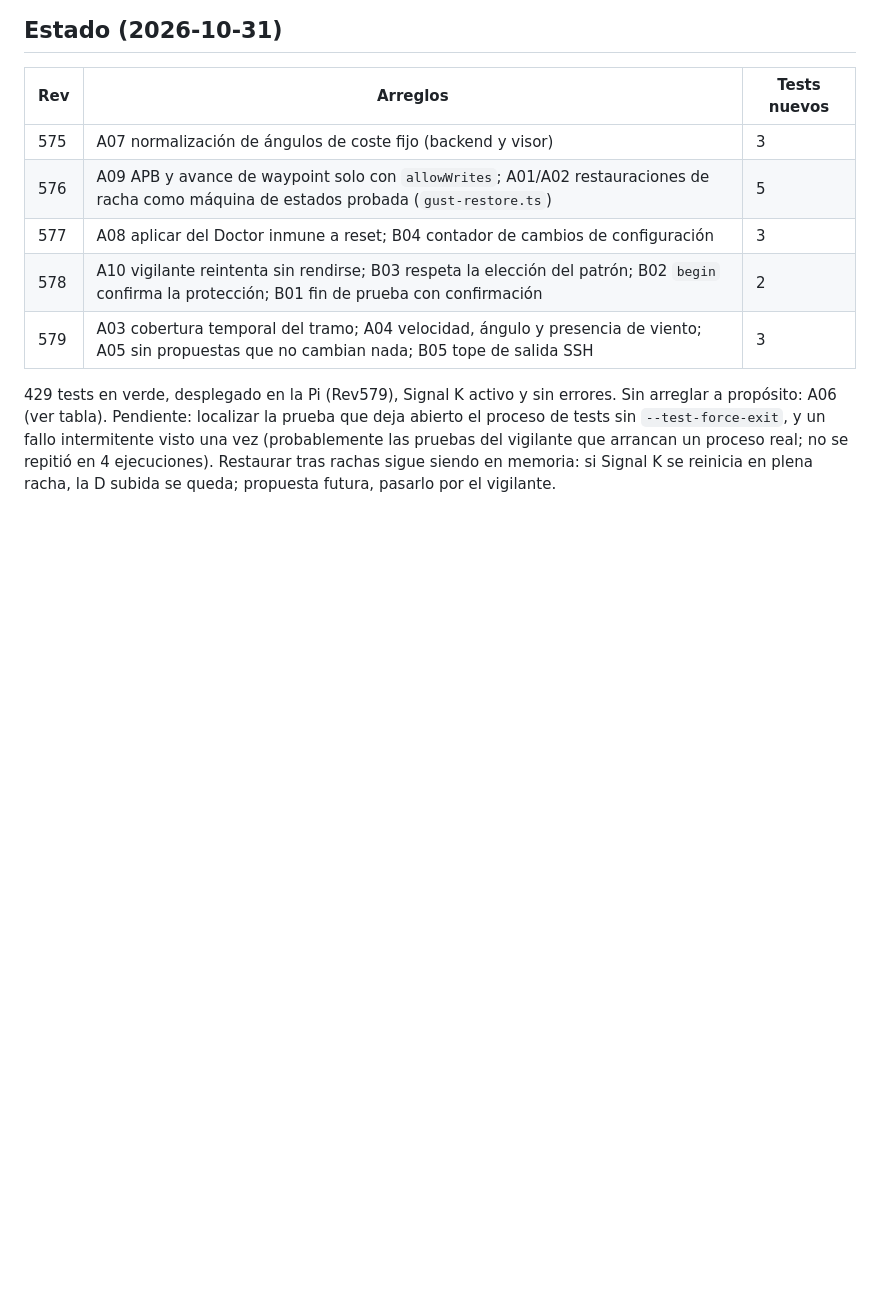
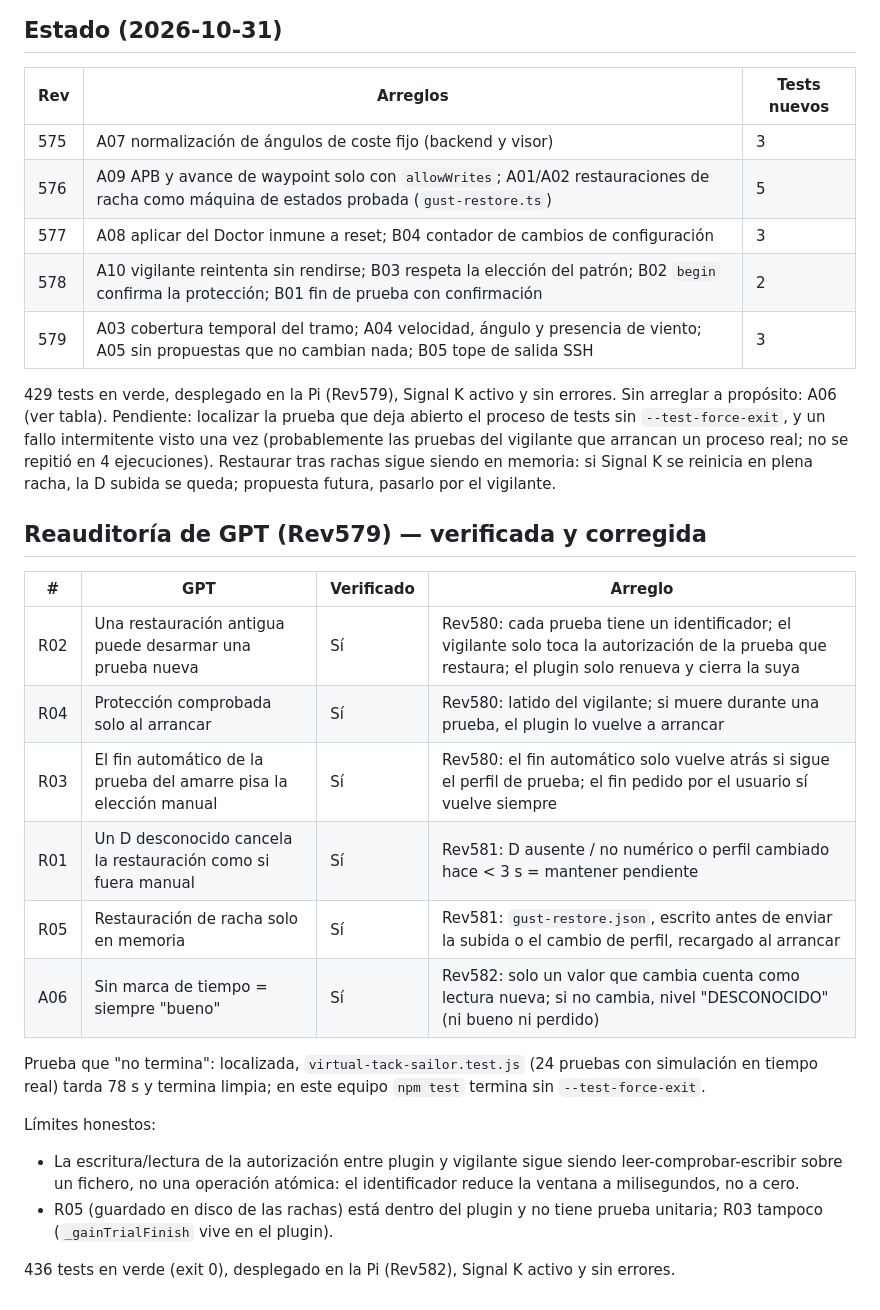
Before and after one commit to Aitonos/signalk-pypilot-newui, a Markdown page: docs/_audit_gpt_3.8.1_verificada_2026-10-31.md, the part around the change. Rendered like a GitHub page; blank space fills up the shorter version.

Commit message:
docs: GPT re-audit (Rev579) verified and fixed in Rev580-582

```diff
--- a/docs/_audit_gpt_3.8.1_verificada_2026-10-31.md
+++ b/docs/_audit_gpt_3.8.1_verificada_2026-10-31.md
@@ -44,3 +44,28 @@ que arrancan un proceso real; no se repitió en 4 ejecuciones).
 Restaurar tras rachas sigue siendo en memoria: si Signal K se reinicia en
 plena racha, la D subida se queda; propuesta futura, pasarlo por el
 vigilante.
+
+## Reauditoría de GPT (Rev579) — verificada y corregida
+
+| # | GPT | Verificado | Arreglo |
+|---|---|---|---|
+| R02 | Una restauración antigua puede desarmar una prueba nueva | Sí | Rev580: cada prueba tiene un identificador; el vigilante solo toca la autorización de la prueba que restaura; el plugin solo renueva y cierra la suya |
+| R04 | Protección comprobada solo al arrancar | Sí | Rev580: latido del vigilante; si muere durante una prueba, el plugin lo vuelve a arrancar |
+| R03 | El fin automático de la prueba del amarre pisa la elección manual | Sí | Rev580: el fin automático solo vuelve atrás si sigue el perfil de prueba; el fin pedido por el usuario sí vuelve siempre |
+| R01 | Un D desconocido cancela la restauración como si fuera manual | Sí | Rev581: D ausente / no numérico o perfil cambiado hace < 3 s = mantener pendiente |
+| R05 | Restauración de racha solo en memoria | Sí | Rev581: `gust-restore.json`, escrito antes de enviar la subida o el cambio de perfil, recargado al arrancar |
+| A06 | Sin marca de tiempo = siempre "bueno" | Sí | Rev582: solo un valor que cambia cuenta como lectura nueva; si no cambia, nivel "DESCONOCIDO" (ni bueno ni perdido) |
+
+Prueba que "no termina": localizada, `virtual-tack-sailor.test.js`
+(24 pruebas con simulación en tiempo real) tarda 78 s y termina limpia;
+en este equipo `npm test` termina sin `--test-force-exit`.
+
+Límites honestos:
+- La escritura/lectura de la autorización entre plugin y vigilante sigue
+  siendo leer-comprobar-escribir sobre un fichero, no una operación
+  atómica: el identificador reduce la ventana a milisegundos, no a cero.
+- R05 (guardado en disco de las rachas) está dentro del plugin y no tiene
+  prueba unitaria; R03 tampoco (`_gainTrialFinish` vive en el plugin).
+
+436 tests en verde (exit 0), desplegado en la Pi (Rev582), Signal K
+activo y sin errores.
```
